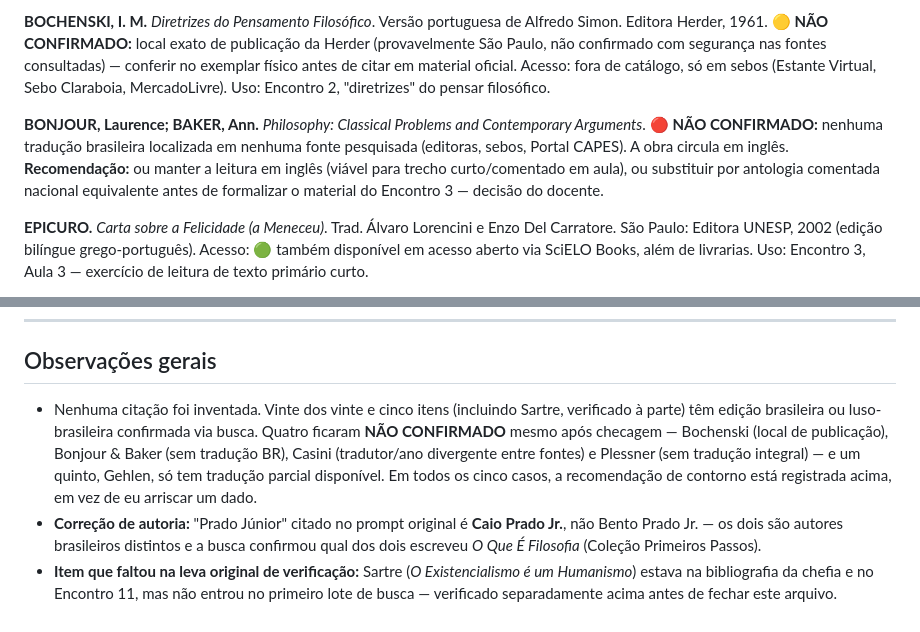
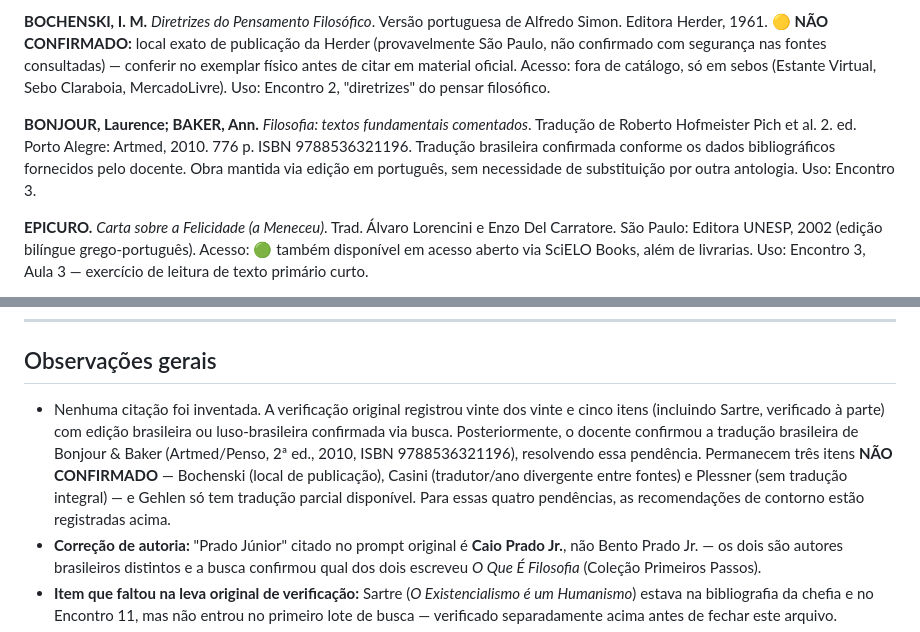
Before and after one commit to 48cork/fundamentos-pensamento-filosofico-2026.2, a Markdown page: Bibliografia_Fundamentos_Pensamento_Filosofico.md, 2 parts joined by grey strips. GitHub-like rendering.

```diff
--- a/Bibliografia_Fundamentos_Pensamento_Filosofico.md
+++ b/Bibliografia_Fundamentos_Pensamento_Filosofico.md
@@ -15,8 +15,8 @@ Acesso: livro didático, amplamente disponível em livrarias, Estante Virtual, A
 **BOCHENSKI, I. M.** *Diretrizes do Pensamento Filosófico*. Versão portuguesa de Alfredo Simon. Editora Herder, 1961.
 🟡 **NÃO CONFIRMADO:** local exato de publicação da Herder (provavelmente São Paulo, não confirmado com segurança nas fontes consultadas) — conferir no exemplar físico antes de citar em material oficial. Acesso: fora de catálogo, só em sebos (Estante Virtual, Sebo Claraboia, MercadoLivre). Uso: Encontro 2, "diretrizes" do pensar filosófico.
 
-**BONJOUR, Laurence; BAKER, Ann.** *Philosophy: Classical Problems and Contemporary Arguments*.
-🔴 **NÃO CONFIRMADO:** nenhuma tradução brasileira localizada em nenhuma fonte pesquisada (editoras, sebos, Portal CAPES). A obra circula em inglês. **Recomendação:** ou manter a leitura em inglês (viável para trecho curto/comentado em aula), ou substituir por antologia comentada nacional equivalente antes de formalizar o material do Encontro 3 — decisão do docente.
+**BONJOUR, Laurence; BAKER, Ann.** *Filosofia: textos fundamentais comentados*. Tradução de Roberto Hofmeister Pich et al. 2. ed. Porto Alegre: Artmed, 2010. 776 p. ISBN 9788536321196.
+Tradução brasileira confirmada conforme os dados bibliográficos fornecidos pelo docente. Obra mantida via edição em português, sem necessidade de substituição por outra antologia. Uso: Encontro 3.
 
 **EPICURO.** *Carta sobre a Felicidade (a Meneceu)*. Trad. Álvaro Lorencini e Enzo Del Carratore. São Paulo: Editora UNESP, 2002 (edição bilíngue grego-português).
 Acesso: 🟢 também disponível em acesso aberto via SciELO Books, além de livrarias. Uso: Encontro 3, Aula 3 — exercício de leitura de texto primário curto.
@@ -108,7 +108,7 @@ Acesso: acervo padrão; sebos e livrarias. Uso: leitura de apoio geral, sem enco
 
 ## Observações gerais
 
-- Nenhuma citação foi inventada. Vinte dos vinte e cinco itens (incluindo Sartre, verificado à parte) têm edição brasileira ou luso-brasileira confirmada via busca. Quatro ficaram **NÃO CONFIRMADO** mesmo após checagem — Bochenski (local de publicação), Bonjour & Baker (sem tradução BR), Casini (tradutor/ano divergente entre fontes) e Plessner (sem tradução integral) — e um quinto, Gehlen, só tem tradução parcial disponível. Em todos os cinco casos, a recomendação de contorno está registrada acima, em vez de eu arriscar um dado.
+- Nenhuma citação foi inventada. A verificação original registrou vinte dos vinte e cinco itens (incluindo Sartre, verificado à parte) com edição brasileira ou luso-brasileira confirmada via busca. Posteriormente, o docente confirmou a tradução brasileira de Bonjour & Baker (Artmed/Penso, 2ª ed., 2010, ISBN 9788536321196), resolvendo essa pendência. Permanecem três itens **NÃO CONFIRMADO** — Bochenski (local de publicação), Casini (tradutor/ano divergente entre fontes) e Plessner (sem tradução integral) — e Gehlen só tem tradução parcial disponível. Para essas quatro pendências, as recomendações de contorno estão registradas acima.
 - **Correção de autoria:** "Prado Júnior" citado no prompt original é **Caio Prado Jr.**, não Bento Prado Jr. — os dois são autores brasileiros distintos e a busca confirmou qual dos dois escreveu *O Que É Filosofia* (Coleção Primeiros Passos).
 - **Item que faltou na leva original de verificação:** Sartre (*O Existencialismo é um Humanismo*) estava na bibliografia da chefia e no Encontro 11, mas não entrou no primeiro lote de busca — verificado separadamente acima antes de fechar este arquivo.
 - Platão, Jaspers e Casini são edições portuguesas (não brasileiras) — presentes no acervo comum de bibliotecas universitárias brasileiras, mas vale avisar os alunos que a ortografia/vocabulário segue o padrão de Portugal.
```
Also changed, not shown: squad-revisao-aulas/data/decisions.md (+7 -5 lines).
